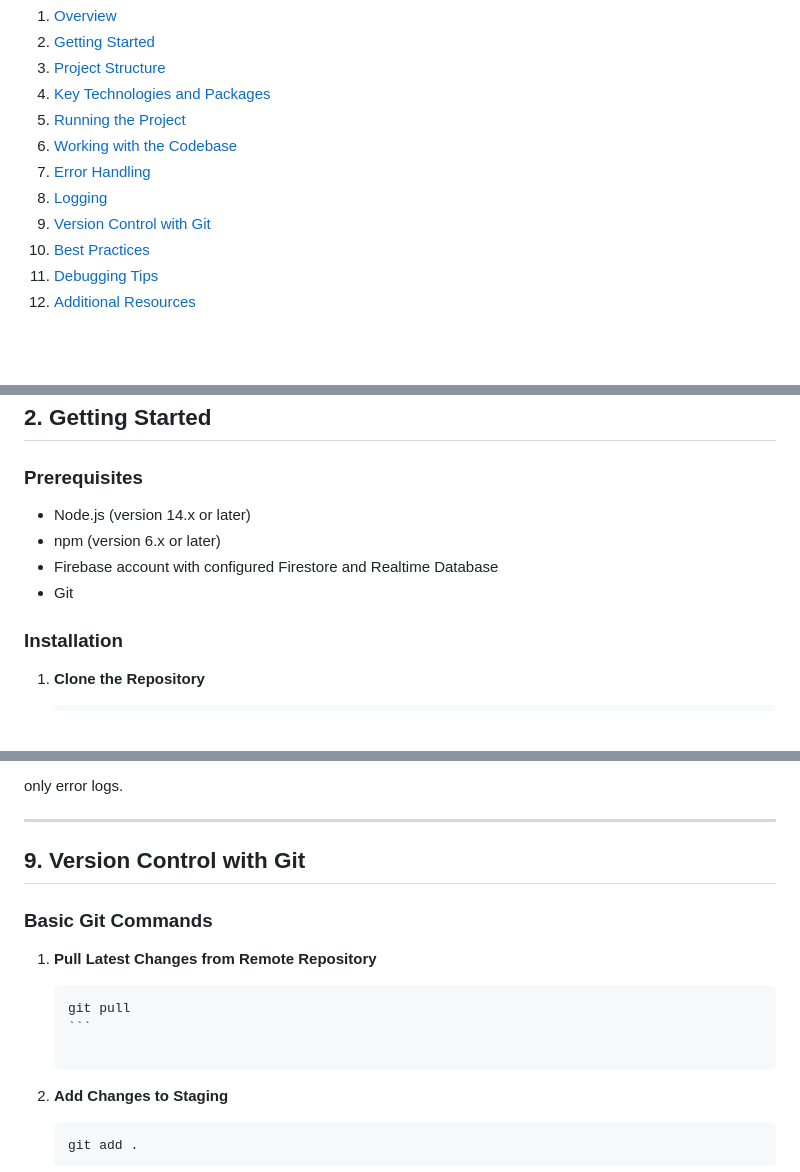
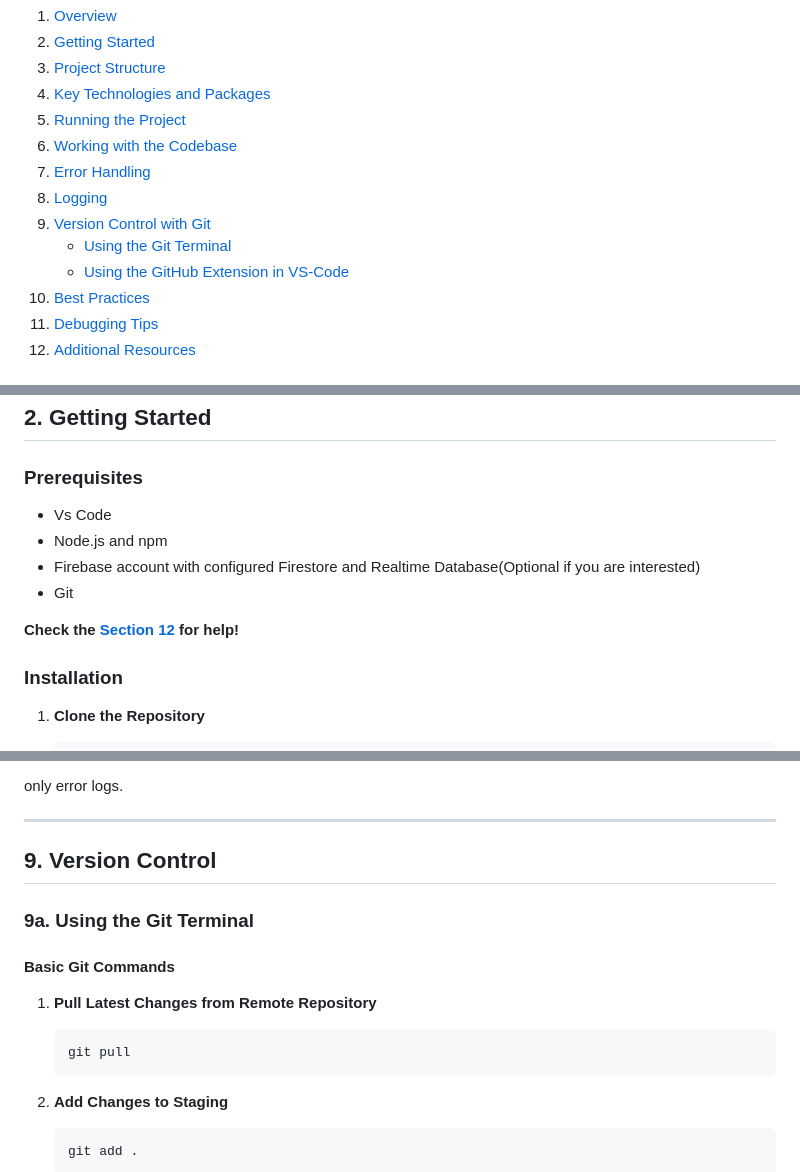
Before and after one commit to ChrysKoum/HomAlert, a Markdown page: README.md, 3 parts joined by grey strips. Rendered like a GitHub page; blank space fills up the shorter version.

`````diff
--- a/README.md
+++ b/README.md
@@ -12,7 +12,9 @@ To make the Table of Contents work correctly in Markdown, you need to ensure tha
 6. [Working with the Codebase](#6-working-with-the-codebase)
 7. [Error Handling](#7-error-handling)
 8. [Logging](#8-logging)
-9. [Version Control with Git](#9-version-control-with-git)
+9. [Version Control with Git](#9-version-control)
+   - [Using the Git Terminal](#9a-using-the-git-terminal)
+   - [Using the GitHub Extension in VS-Code](#9b-using-the-github-extension-in-vs-code)
 10. [Best Practices](#10-best-practices)
 11. [Debugging Tips](#11-debugging-tips)
 12. [Additional Resources](#12-additional-resources)
@@ -27,10 +29,12 @@ HomAlert is an advanced Smart Home Emergency Notification System designed to saf
 
 ### Prerequisites
 
-- Node.js (version 14.x or later)
-- npm (version 6.x or later)
-- Firebase account with configured Firestore and Realtime Database
+- Vs Code
+- Node.js and npm
+- Firebase account with configured Firestore and Realtime Database(Optional if you are interested)
 - Git
+
+**Check the [**Section 12**](#12-additional-resources) for help!**
 
 ### Installation
 
@@ -299,17 +303,17 @@ only error logs.
 
 ---
 
-## 9. Version Control with Git
+## 9. Version Control
 
-### Basic Git Commands
+### 9a. Using the Git Terminal
+
+#### Basic Git Commands
 
 1. **Pull Latest Changes from Remote Repository**
 
-   ````sh
+   ```sh
    git pull
    ```
-
-   ````
 
 2. **Add Changes to Staging**
 
`````
Also changed, not shown: other parts of README.md (+83 -9 lines).
